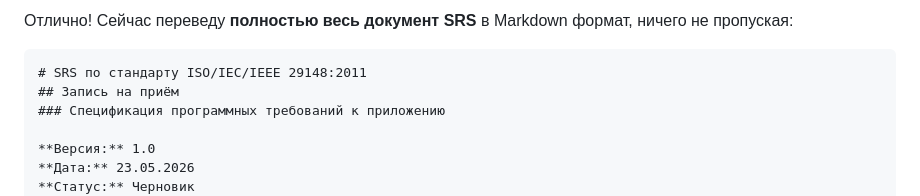
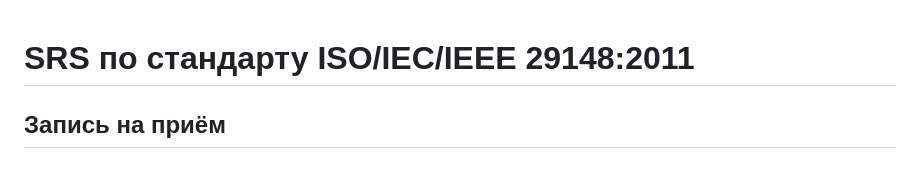
Before and after one commit to SvetlayaDonna/my-pet-projects, a Markdown page: docs/01-requirements/srs-medical-app.md, the part around the change. Rendered like a GitHub page.

````diff
--- a/docs/01-requirements/srs-medical-app.md
+++ b/docs/01-requirements/srs-medical-app.md
@@ -1,6 +1,3 @@
-Отлично! Сейчас переведу **полностью весь документ SRS** в Markdown формат, ничего не пропуская:
-
-```markdown
 # SRS по стандарту ISO/IEC/IEEE 29148:2011
 ## Запись на приём
 ### Спецификация программных требований к приложению
````
